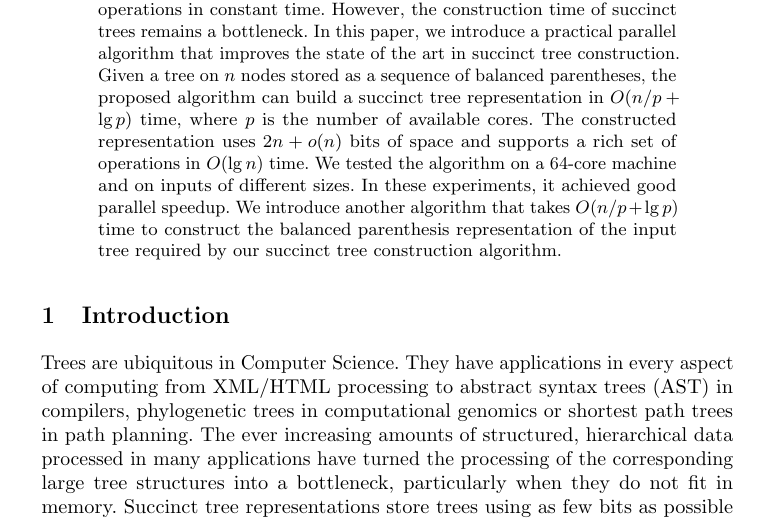
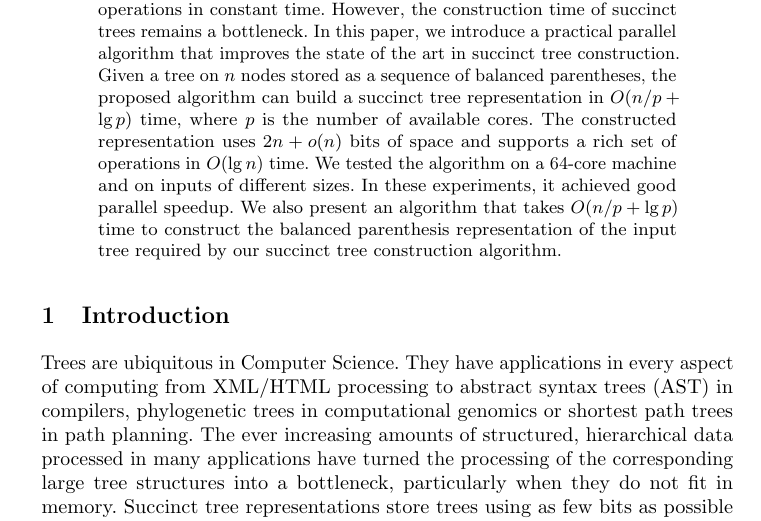
Before and after one commit to leoferres/suctrees, a LaTeX thesis (tex/sea2015.tex): part of page 1 of 16, cut so that both start at the same text. Compiled offline with pdfLaTeX.

Commit message:
Epsilon edits in abstract

```diff
--- a/tex/sea2015.tex
+++ b/tex/sea2015.tex
@@ -74,8 +74,8 @@
   representation uses $2n + o(n)$ bits of space and supports a rich
   set of operations in $O(\lg n)$ time.  We tested the algorithm on a
   $64$-core machine and on inputs of different sizes.  In these
-  experiments, it achieved good parallel speedup.  We introduce
-  another algorithm that takes $O(n/p + \lg p)$ time to construct the
+  experiments, it achieved good parallel speedup.  We also present an
+  algorithm that takes $O(n/p + \lg p)$ time to construct the
   balanced parenthesis representation of the input tree required by
   our succinct tree construction algorithm.
 \end{abstract}
```
